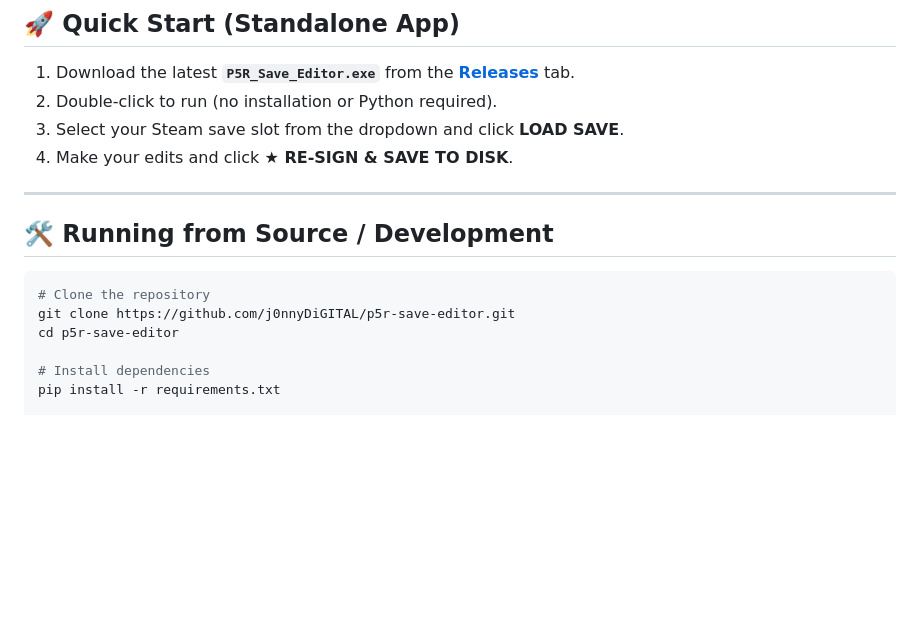
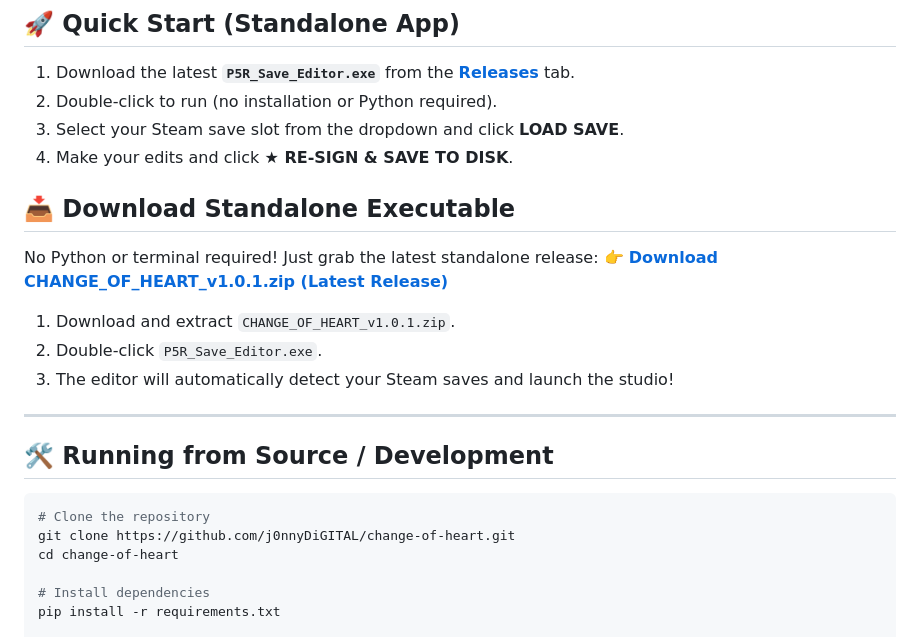
Before and after one commit to SltcYann/change-of-heart-mac, a Markdown page: README.md, the part around the change. Drawn GitHub-style; blank space fills up the shorter version.

Commit message:
docs: add v1.0.1 download instructions and fix clone repo url

````diff
--- a/README.md
+++ b/README.md
@@ -87,14 +87,23 @@ This project was built across intensive collaborative AI-assisted reverse-engine
 3. Select your Steam save slot from the dropdown and click **LOAD SAVE**.
 4. Make your edits and click **★ RE-SIGN & SAVE TO DISK**.
 
+## 📥 Download Standalone Executable
+
+No Python or terminal required! Just grab the latest standalone release:
+👉 **[Download CHANGE_OF_HEART_v1.0.1.zip (Latest Release)](https://github.com/j0nnyDiGITAL/change-of-heart/releases/latest)**
+
+1. Download and extract `CHANGE_OF_HEART_v1.0.1.zip`.
+2. Double-click `P5R_Save_Editor.exe`.
+3. The editor will automatically detect your Steam saves and launch the studio!
+
 ---
 
 ## 🛠️ Running from Source / Development
 
 ```bash
 # Clone the repository
-git clone https://github.com/j0nnyDiGITAL/p5r-save-editor.git
-cd p5r-save-editor
+git clone https://github.com/j0nnyDiGITAL/change-of-heart.git
+cd change-of-heart
 
 # Install dependencies
 pip install -r requirements.txt
````
